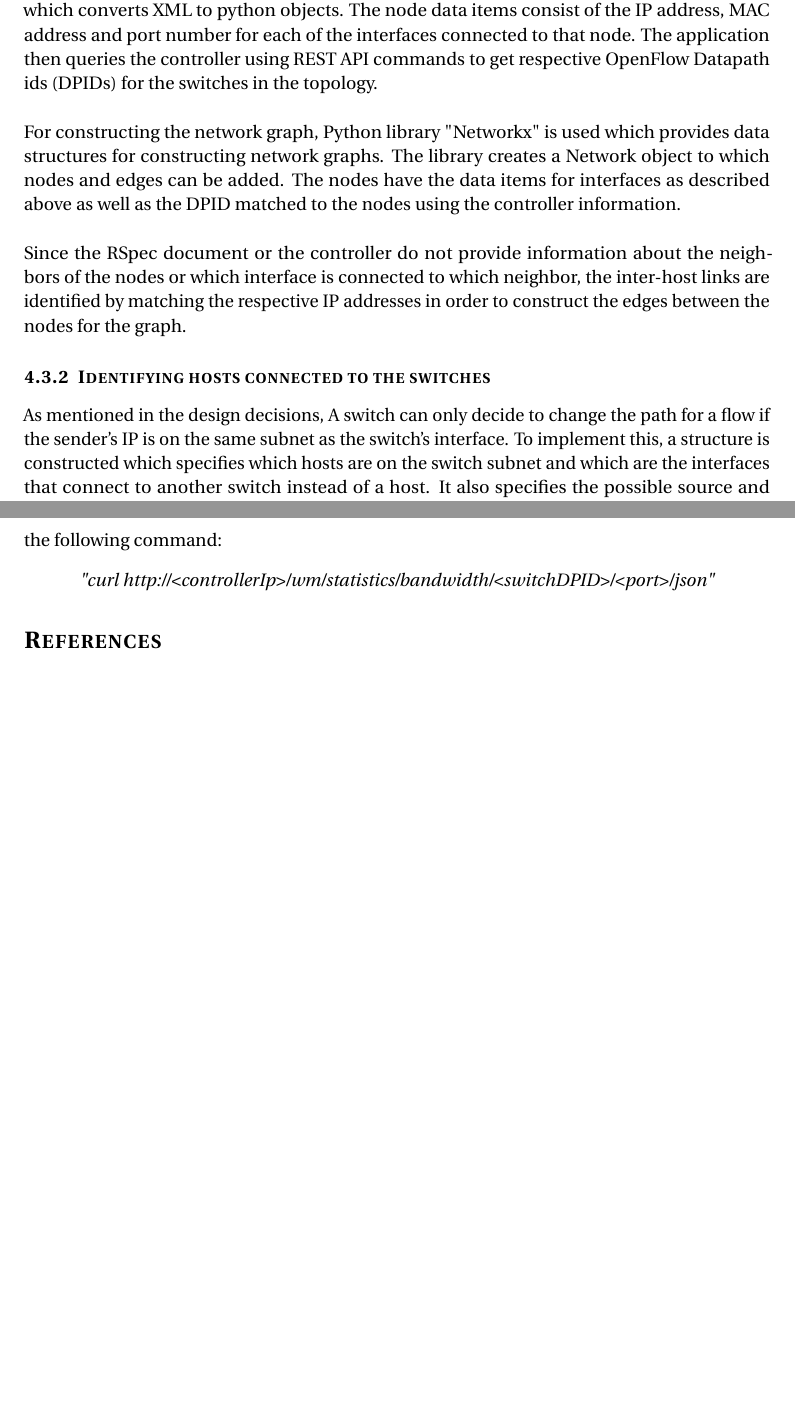
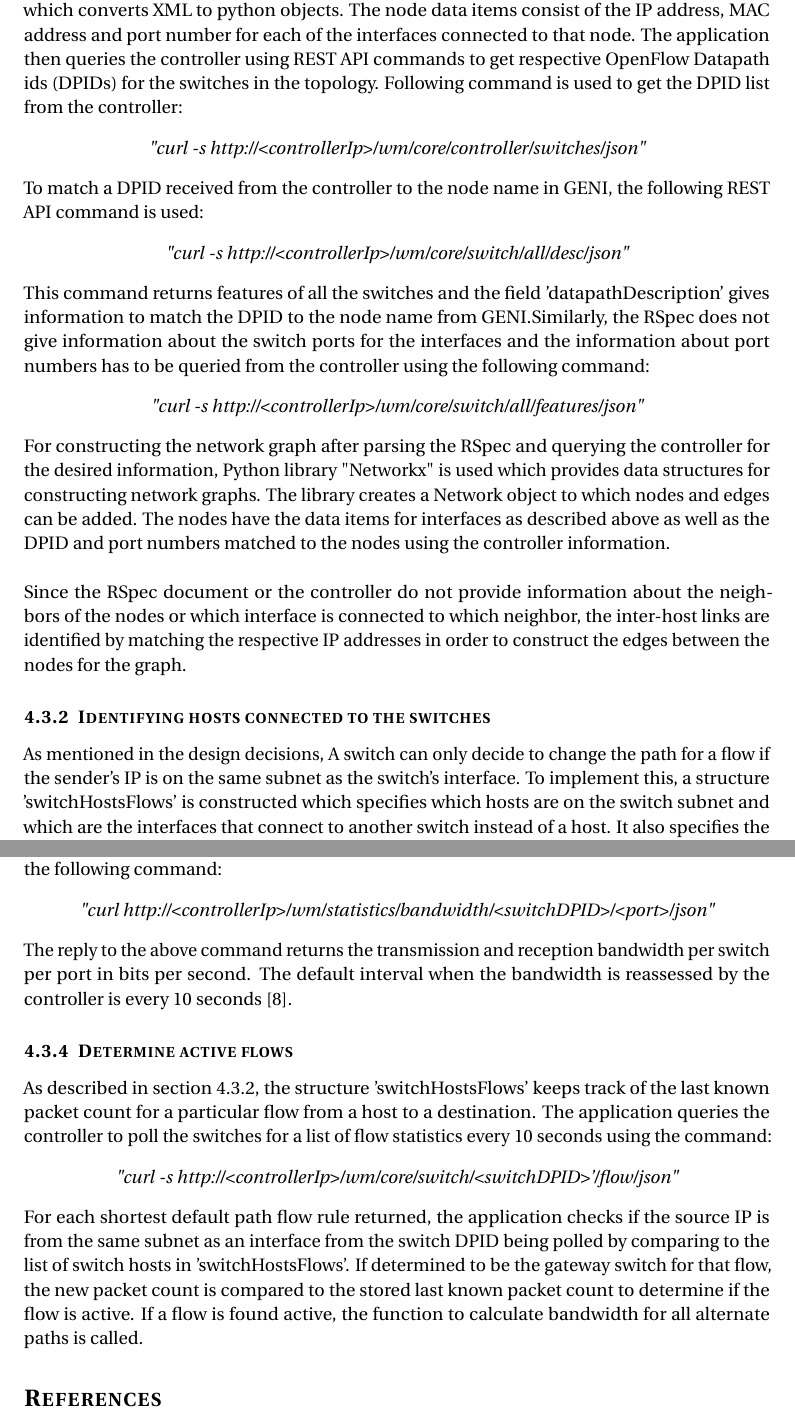
Before and after one commit to Sumairah92/Latex-Reports, a LaTeX document (Smartgrid.tex): two parts of pages 8 and 9 of 9 before the commit and two parts of pages 8 and 9 of 10 after it, joined at a grey line, cut so that both start at the same text, the shorter picture padded with empty space. Compiled offline with pdfLaTeX.

Commit message:
Added files via upload

```diff
--- a/Smartgrid.tex
+++ b/Smartgrid.tex
@@ -158,23 +158,37 @@ The design decisions taken are the following:
 \end{itemize}
 
 \subsubsection{Constructing the topology}
-The application reads in the RSpec XML document from GENI portal and parses information about the names and interfaces of the nodes. The Python library used for parsing is "untangle" which converts XML to python objects. The node data items consist of the IP address, MAC address and port number for each of the interfaces connected to that node. The application then queries the controller using REST API commands to get respective OpenFlow Datapath ids (DPIDs) for the switches in the topology.
-\\
-\\
-For constructing the network graph, Python library "Networkx" is used which provides data structures for constructing network graphs. The library creates a Network object to which nodes and edges can be added. The nodes have the data items for interfaces as described above as well as the DPID matched to the nodes using the controller information.
+The application reads in the RSpec XML document from GENI portal and parses information about the names and interfaces of the nodes. The Python library used for parsing is "untangle" which converts XML to python objects. The node data items consist of the IP address, MAC address and port number for each of the interfaces connected to that node. The application then queries the controller using REST API commands to get respective OpenFlow Datapath ids (DPIDs) for the switches in the topology. Following command is used to get the DPID list from the controller:
+\textit{
+\begin{center}
+"curl -s http://<controllerIp>/wm/core/controller/switches/json"
+\end{center}
+}
+To match a DPID received from the controller to the node name in GENI, the following REST API command is used:
+\textit{
+\begin{center}
+"curl -s http://<controllerIp>/wm/core/switch/all/desc/json"
+\end{center}
+}
+This command returns features of all the switches and the field 'datapathDescription' gives information to match the DPID to the node name from GENI.Similarly, the RSpec does not give information about the switch ports for the interfaces and the information about port numbers has to be queried from the controller using the following command:
+\textit{
+\begin{center}
+"curl -s http://<controllerIp>/wm/core/switch/all/features/json"
+\end{center}
+}
+For constructing the network graph after parsing the RSpec and querying the controller for the desired information, Python library "Networkx" is used which provides data structures for constructing network graphs. The library creates a Network object to which nodes and edges can be added. The nodes have the data items for interfaces as described above as well as the DPID and port numbers matched to the nodes using the controller information.
 \\
 \\
 Since the RSpec document or the controller do not provide information about the neighbors of the nodes or which interface is connected to which neighbor, the inter-host links are identified by matching the respective IP addresses in order to construct the edges between the nodes for the graph.
 
 \subsubsection{Identifying hosts connected to the switches}
-As mentioned in the design decisions, A switch can only decide to change the path for a flow if the sender's IP is on the same subnet as the switch's interface. To implement this, a structure is constructed which specifies which hosts are on the switch subnet and which are the interfaces that connect to another switch instead of a host. It also specifies the possible source and destination pairs of a switch's traffic after polling all the shortest path flows in the OpenFlow table of that switch. This structure also maintains the flow statistics for each pair of source and destination hosts in the form of the last packet count. This information is later used to determine active flows in the network.
+As mentioned in the design decisions, A switch can only decide to change the path for a flow if the sender's IP is on the same subnet as the switch's interface. To implement this, a structure 'switchHostsFlows' is constructed which specifies which hosts are on the switch subnet and which are the interfaces that connect to another switch instead of a host. It also specifies the possible source and destination pairs of a switch's traffic after polling all the shortest path flows in the OpenFlow table of that switch. This structure also maintains the flow statistics for each pair of source and destination hosts in the form of the last packet count. This information is later used to determine active flows in the network.
 \\
 \\
 The hosts connected to the switch are identified by comparing the network address of interfaces of the hosts to the /24 network prefix of the interfaces of the particular switch. This structure only references the nodes which play the role of "hosts" on the network and not the ones which play the role of "switches".
 
 \subsubsection{Enabling statistics collection}
 In order to take advantage of the Floodlight controller statistics module REST API, it needs to be enabled in all the OpenFlow switches in the network. The command used to enable the statistics collection in the application is:
-\\
 \textit{
 \begin{center}
 "curl -X POST -d ' ' http://< controllerIp>/wm/statistics/config/enable/json"
@@ -186,6 +200,16 @@ After statistics are enabled in the switches, the application can query the cont
 "curl http://<controllerIp>/wm/statistics/bandwidth/<switchDPID>/<port>/json"
 \end{center}
 }
+The reply to the above command returns the transmission and reception bandwidth per switch per port in bits per second. The default interval when the bandwidth is reassessed by the controller is every 10 seconds \cite{stats}.
+
+\subsubsection{Determine active flows}
+As described in section 4.3.2, the structure 'switchHostsFlows' keeps track of the last known packet count for a particular flow from a host to a destination. The application queries the controller to poll the switches for a list of flow statistics every 10 seconds using the command:
+\textit{
+\begin{center}
+"curl -s http://<controllerIp>/wm/core/switch/<switchDPID>'/flow/json"
+\end{center}
+}
+For each shortest default path flow rule returned, the application checks if the source IP is from the same subnet as an interface from the switch DPID being polled by comparing to the list of switch hosts in 'switchHostsFlows'. If determined to be the gateway switch for that flow, the new packet count is compared to the stored last known packet count to determine if the flow is active. If a flow is found active, the function to calculate bandwidth for all alternate paths is called.
 
 \bibliographystyle{ieeetr}% Select the citation style e.g. ieeetr
 \bibliography{Smartgrid}% write the directory to the .bib file
```
Also changed, not shown: Smartgrid.bib (+6 -0 lines), Smartgrid.bbl, Smartgrid.pdf, Smartgrid.tex (2 more changed lines), 5 other files.
